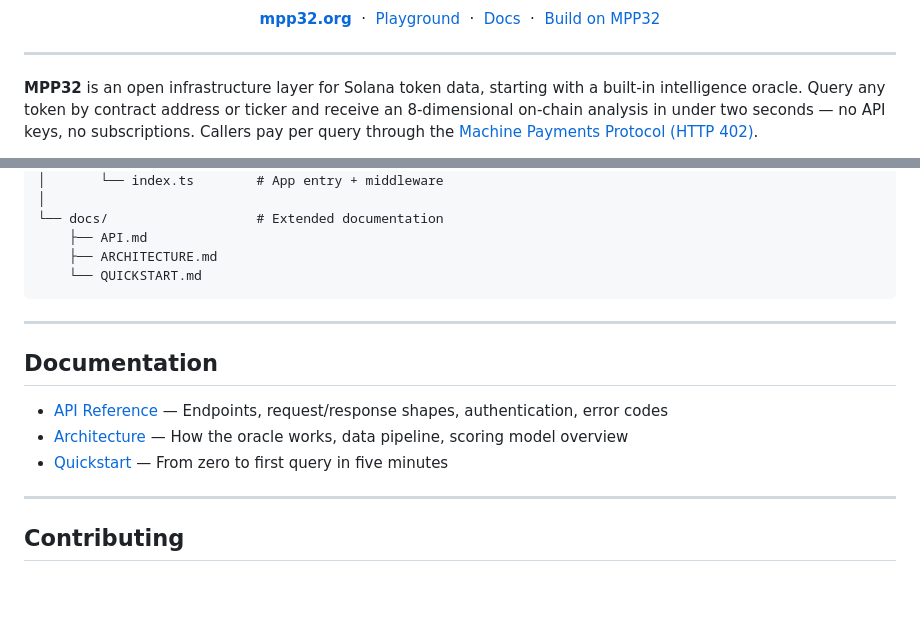
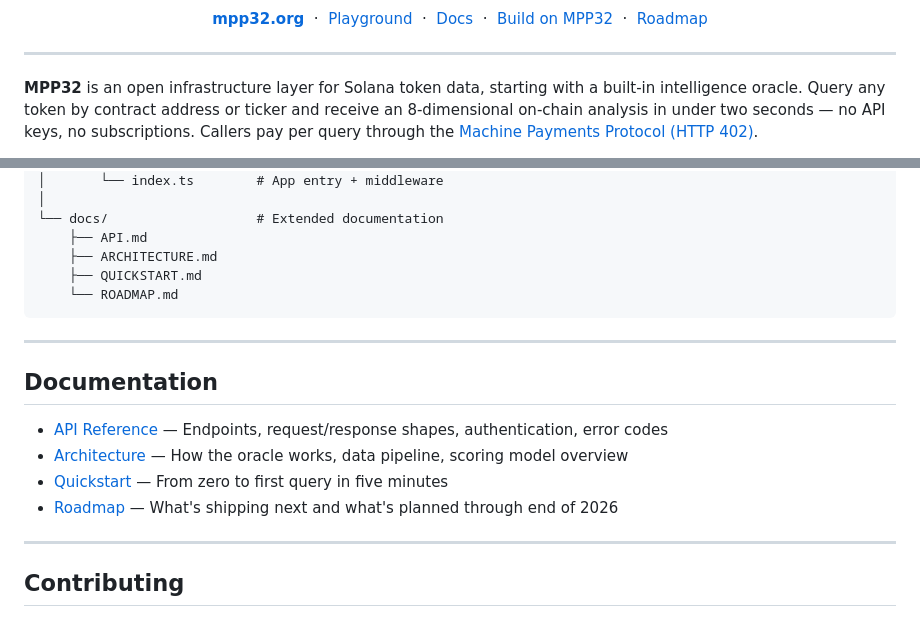
Before and after one commit to MPP32/MPP32, a Markdown page: README.md, 2 parts joined by grey strips. GitHub-like rendering; blank space fills up the shorter version.

Commit message:
docs: add CI badge, release badge, and roadmap link to readme

````diff
--- a/README.md
+++ b/README.md
@@ -11,7 +13,7 @@
 [![Solana](https://img.shields.io/badge/Built%20on-Solana-9945FF?logo=solana&logoColor=white)](https://solana.com)
 [![Follow on X](https://img.shields.io/badge/Follow-%40MPP32__-black?logo=x)](https://x.com/MPP32_)
 
-[**mpp32.org**](https://mpp32.org) &nbsp;·&nbsp; [Playground](https://mpp32.org/playground) &nbsp;·&nbsp; [Docs](https://mpp32.org/docs) &nbsp;·&nbsp; [Build on MPP32](https://mpp32.org/build)
+[**mpp32.org**](https://mpp32.org) &nbsp;·&nbsp; [Playground](https://mpp32.org/playground) &nbsp;·&nbsp; [Docs](https://mpp32.org/docs) &nbsp;·&nbsp; [Build on MPP32](https://mpp32.org/build) &nbsp;·&nbsp; [Roadmap](docs/ROADMAP.md)
 
 </div>
 
@@ -168,7 +170,8 @@ MPP32/
 └── docs/                   # Extended documentation
     ├── API.md
     ├── ARCHITECTURE.md
-    └── QUICKSTART.md
+    ├── QUICKSTART.md
+    └── ROADMAP.md
 ```
 
 ---
@@ -178,6 +181,7 @@ MPP32/
 - [API Reference](docs/API.md) — Endpoints, request/response shapes, authentication, error codes
 - [Architecture](docs/ARCHITECTURE.md) — How the oracle works, data pipeline, scoring model overview
 - [Quickstart](docs/QUICKSTART.md) — From zero to first query in five minutes
+- [Roadmap](docs/ROADMAP.md) — What's shipping next and what's planned through end of 2026
 
 ---
 
````
Also changed, not shown: other parts of README.md (+2 -0 lines).
